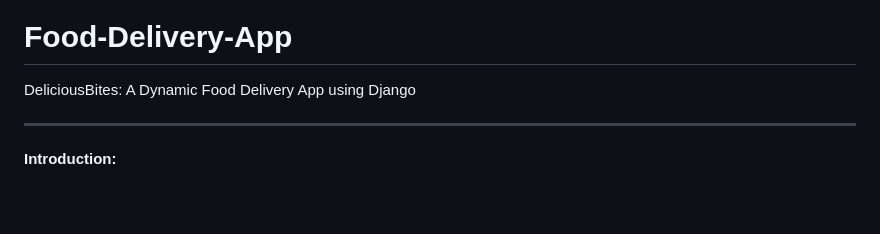
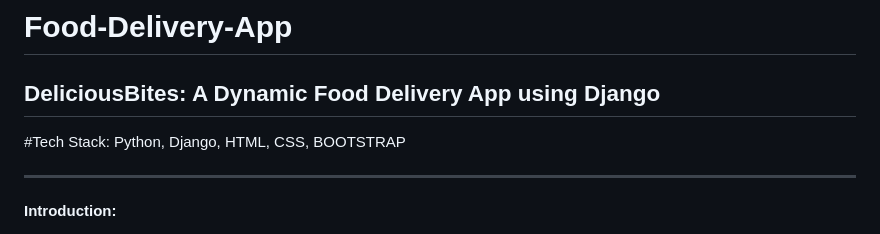
Before and after one commit to sam20code/Food-Delivery-App, a Markdown page: README.md, the part around the change. Drawn GitHub-style; blank space fills up the shorter version.

```diff
--- a/README.md
+++ b/README.md
@@ -1,5 +1,7 @@
 # Food-Delivery-App
 DeliciousBites: A Dynamic Food Delivery App using Django
+---
+#Tech Stack: Python, Django, HTML, CSS, BOOTSTRAP
 
 ---
 **Introduction:**
```
